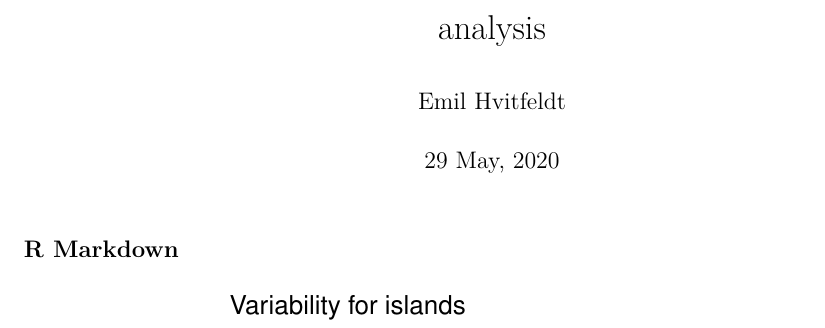
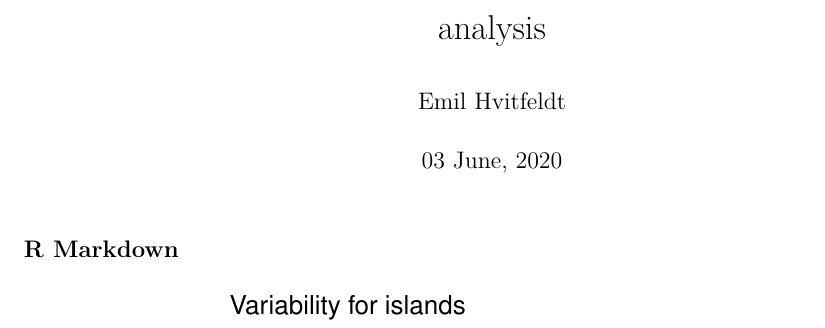
Before and after one commit to USCbiostats/Methylation-variability, a LaTeX document (doc/analysis.tex): part of page 1 of 6, cut so that both start at the same text. The pictures show the PDF file doc/analysis.pdf that the author committed with the source.

```diff
--- a/doc/analysis.tex
+++ b/doc/analysis.tex
@@ -71,7 +71,7 @@
 
 \title{analysis}
 \author{Emil Hvitfeldt}
-\date{29 May, 2020}
+\date{03 June, 2020}
 
 \begin{document}
 \maketitle
```
Also changed, not shown: doc/analysis.pdf, 4 other files.
